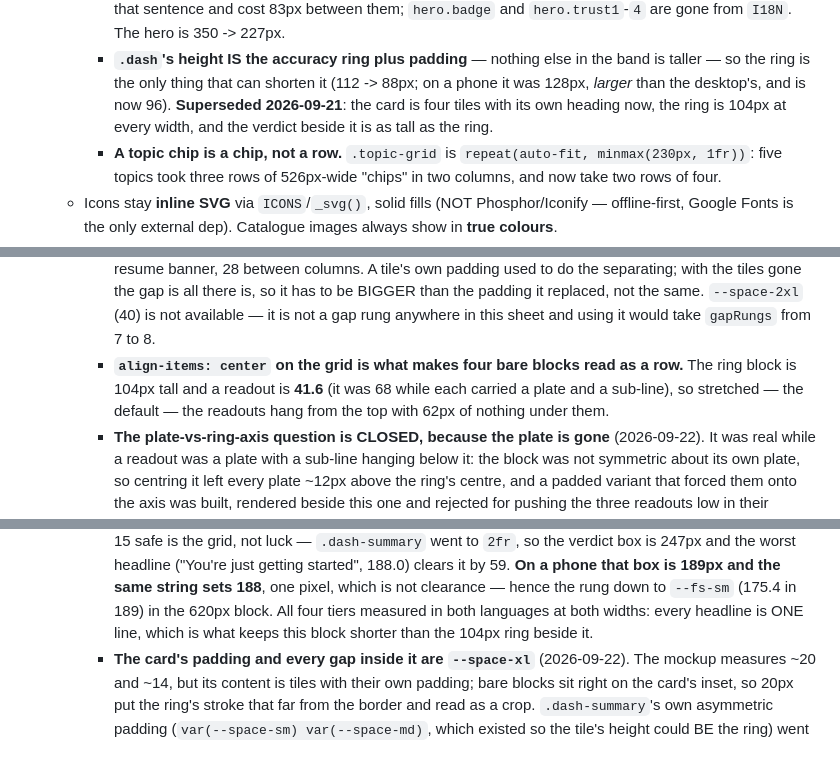
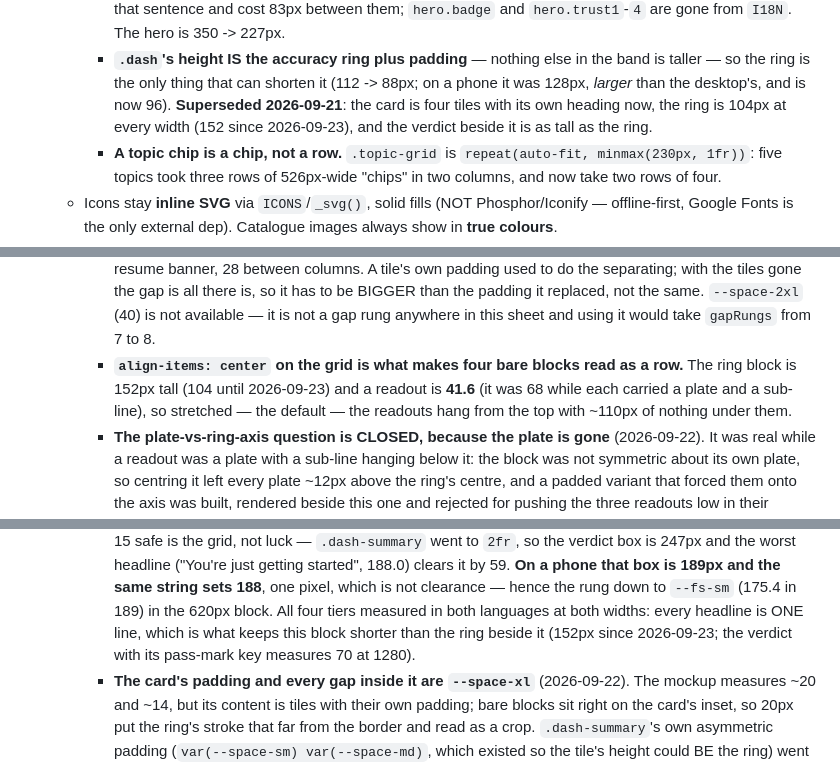
Before and after one commit to thelivinsine/eib-quiz, a Markdown page: CLAUDE.md, 3 parts joined by grey strips. GitHub-like rendering.

```diff
--- a/CLAUDE.md
+++ b/CLAUDE.md
@@ -423,7 +423,8 @@ Vanilla HTML/CSS/JS quiz for the German citizenship test, all 16 Bundesländer.
     - **`.dash`'s height IS the accuracy ring plus padding** — nothing else in the band is
       taller — so the ring is the only thing that can shorten it (112 -> 88px; on a phone it
       was 128px, *larger* than the desktop's, and is now 96). **Superseded 2026-09-21**: the
-      card is four tiles with its own heading now, the ring is 104px at every width, and
+      card is four tiles with its own heading now, the ring is 104px at every width (152
+      since 2026-09-23), and
       the verdict beside it is as tall as the ring.
     - **A topic chip is a chip, not a row.** `.topic-grid` is
       `repeat(auto-fit, minmax(230px, 1fr))`: five topics took three rows of 526px-wide
@@ -1138,9 +1139,9 @@ Vanilla HTML/CSS/JS quiz for the German citizenship test, all 16 Bundesländer.
       `--space-2xl` (40) is not available — it is not a gap rung anywhere in this sheet
       and using it would take `gapRungs` from 7 to 8.
     - **`align-items: center` on the grid is what makes four bare blocks read as a
-      row.** The ring block is 104px tall and a readout is **41.6** (it was 68 while
-      each carried a plate and a sub-line), so stretched — the default — the readouts
-      hang from the top with 62px of nothing under them.
+      row.** The ring block is 152px tall (104 until 2026-09-23) and a readout is
+      **41.6** (it was 68 while each carried a plate and a sub-line), so stretched — the
+      default — the readouts hang from the top with ~110px of nothing under them.
     - **The plate-vs-ring-axis question is CLOSED, because the plate is gone**
       (2026-09-22). It was real while a readout was a plate with a sub-line hanging
       below it: the block was not symmetric about its own plate, so centring it left
@@ -1307,7 +1308,8 @@ Vanilla HTML/CSS/JS quiz for the German citizenship test, all 16 Bundesländer.
       **On a phone that box is 189px and the same string sets 188**, one pixel, which is
       not clearance — hence the rung down to `--fs-sm` (175.4 in 189) in the 620px block.
       All four tiers measured in both languages at both widths: every headline is ONE
-      line, which is what keeps this block shorter than the 104px ring beside it.
+      line, which is what keeps this block shorter than the ring beside it (152px since
+      2026-09-23; the verdict with its pass-mark key measures 70 at 1280).
     - **The card's padding and every gap inside it are `--space-xl`** (2026-09-22). The
       mockup measures ~20 and ~14, but its content is tiles with their own padding; bare
       blocks sit right on the card's inset, so 20px put the ring's stroke that far from
```
Also changed, not shown: other parts of CLAUDE.md (+1 -1 lines), docs/Mockups/README.md (+13 -8 lines), docs/plans/landing-page-refactor.md (+5 -0 lines).
